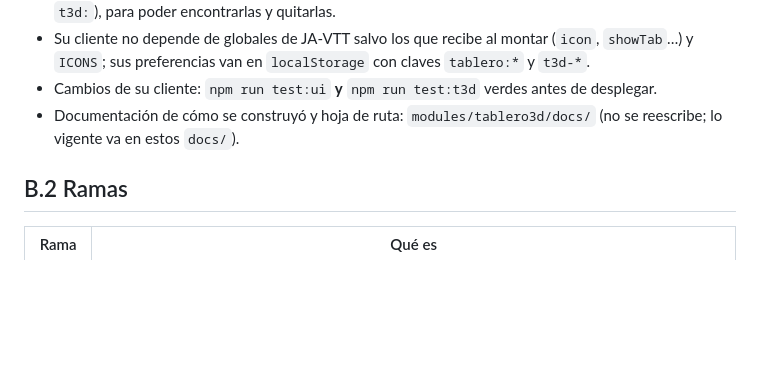
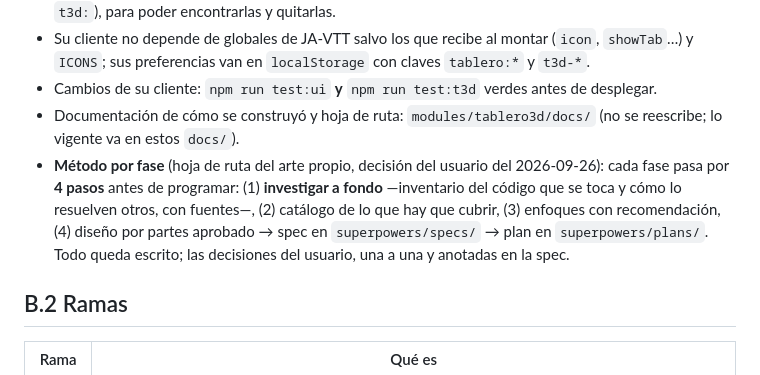
Before and after one commit to JorgeForero02/JA-VTT, a Markdown page: docs/04-convenciones.md, the part around the change. Rendered like a GitHub page; blank space fills up the shorter version.

Commit message:
docs: hoja de ruta del arte propio aprobada y método de 4 pasos por fase
Co-Authored-By: Claude Opus 5.5 (1M context) <noreply@anthropic.com>

```diff
--- a/docs/04-convenciones.md
+++ b/docs/04-convenciones.md
@@ -50,6 +50,11 @@ renumerar documentos.
 - Cambios de su cliente: `npm run test:ui` **y** `npm run test:t3d` verdes antes de desplegar.
 - Documentación de cómo se construyó y hoja de ruta: `modules/tablero3d/docs/` (no se reescribe; lo
   vigente va en estos `docs/`).
+- **Método por fase** (hoja de ruta del arte propio, decisión del usuario del 2026-09-26): cada fase pasa
+  por **4 pasos** antes de programar: (1) **investigar a fondo** —inventario del código que se toca y cómo
+  lo resuelven otros, con fuentes—, (2) catálogo de lo que hay que cubrir, (3) enfoques con recomendación,
+  (4) diseño por partes aprobado → spec en `superpowers/specs/` → plan en `superpowers/plans/`. Todo
+  queda escrito; las decisiones del usuario, una a una y anotadas en la spec.
 
 ## B.2 Ramas
 
```
Also changed, not shown: docs/06-pendientes.md (+1 -1 lines), 1 other file.
